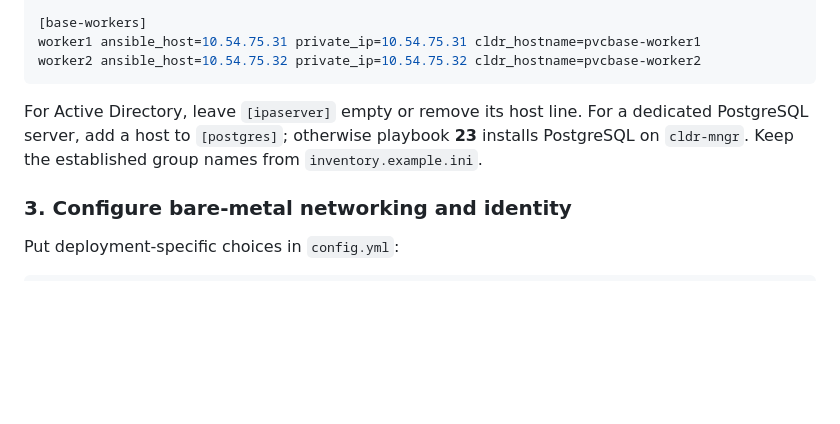
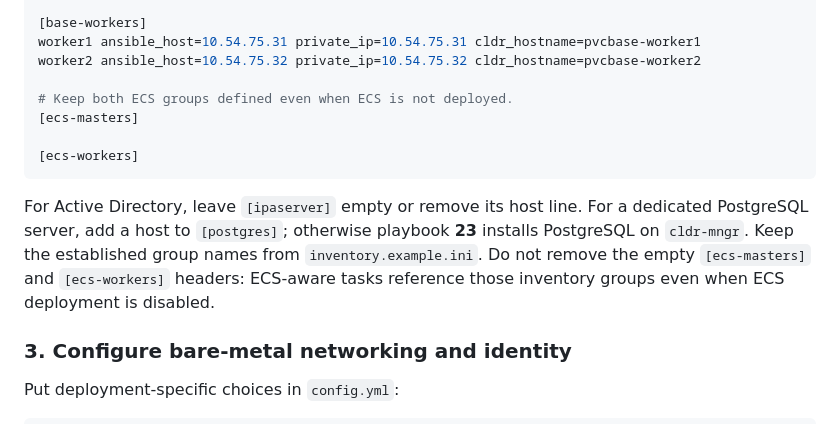
Before and after one commit to kuldeepsahu1105/cdp-onprem-automation, a Markdown page: ansible-playbooks/docs/OPERATIONS_GUIDE.md, the part around the change. GitHub-like rendering; blank space fills up the shorter version.

Commit message:
Document required empty ECS groups
Co-authored-by: Copilot App <223556219+Copilot@users.noreply.github.com>

````diff
--- a/ansible-playbooks/docs/OPERATIONS_GUIDE.md
+++ b/ansible-playbooks/docs/OPERATIONS_GUIDE.md
@@ -1040,12 +1040,19 @@ base-master ansible_host=10.54.75.30 private_ip=10.54.75.30 cldr_hostname=pvcbas
 [base-workers]
 worker1 ansible_host=10.54.75.31 private_ip=10.54.75.31 cldr_hostname=pvcbase-worker1
 worker2 ansible_host=10.54.75.32 private_ip=10.54.75.32 cldr_hostname=pvcbase-worker2
+
+# Keep both ECS groups defined even when ECS is not deployed.
+[ecs-masters]
+
+[ecs-workers]
 ```
 
 For Active Directory, leave `[ipaserver]` empty or remove its host line.
 For a dedicated PostgreSQL server, add a host to `[postgres]`; otherwise
 playbook **23** installs PostgreSQL on `cldr-mngr`. Keep the established group
-names from `inventory.example.ini`.
+names from `inventory.example.ini`. Do not remove the empty `[ecs-masters]`
+and `[ecs-workers]` headers: ECS-aware tasks reference those inventory groups
+even when ECS deployment is disabled.
 
 ### 3. Configure bare-metal networking and identity
 
````
Also changed, not shown: ansible-playbooks/docs/RUNBOOK.md (+7 -1 lines).
